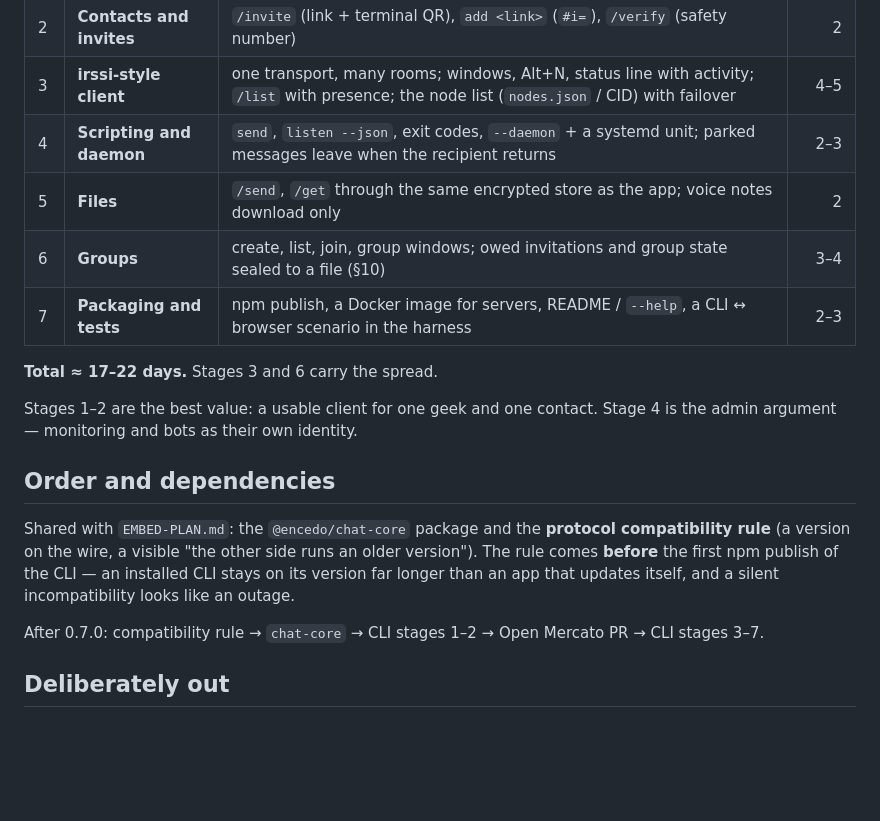
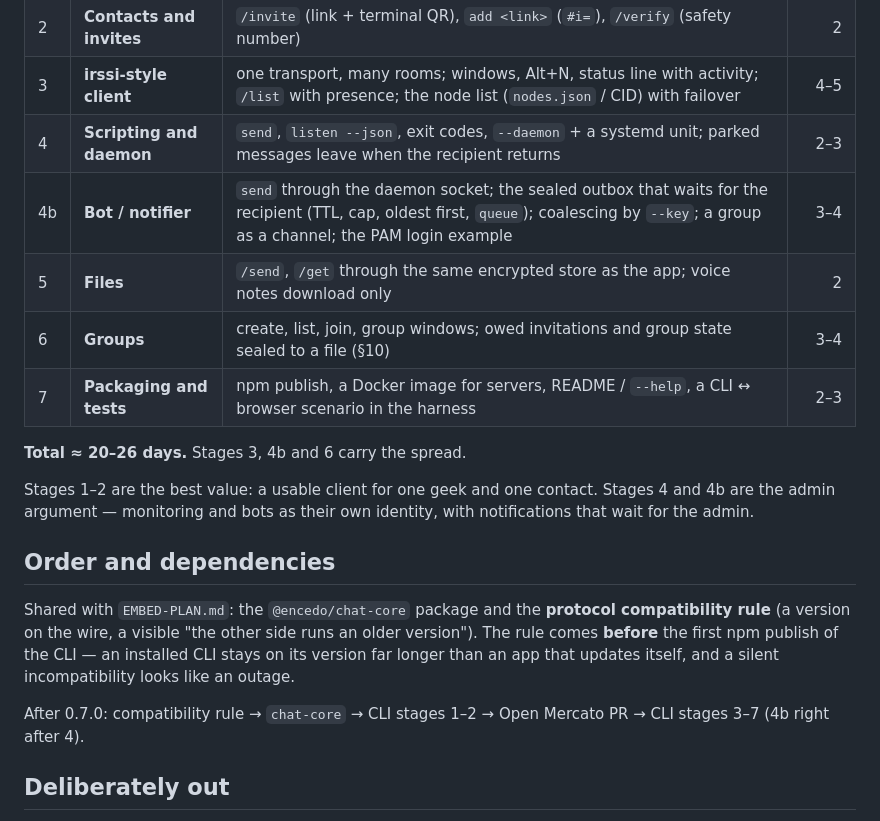
Before and after one commit to encedo/encedo-chat, a Markdown page: CLI-PLAN.md, the part around one of its changes. GitHub-like rendering; blank space fills up the shorter version.

```diff
--- a/CLI-PLAN.md
+++ b/CLI-PLAN.md
@@ -87,14 +143,15 @@ Working days for one person who knows the code; a judgement, not a measurement.
 | 2 | **Contacts and invites** | `/invite` (link + terminal QR), `add <link>` (`#i=`), `/verify` (safety number) | 2 |
 | 3 | **irssi-style client** | one transport, many rooms; windows, Alt+N, status line with activity; `/list` with presence; the node list (`nodes.json` / CID) with failover | 4–5 |
 | 4 | **Scripting and daemon** | `send`, `listen --json`, exit codes, `--daemon` + a systemd unit; parked messages leave when the recipient returns | 2–3 |
+| 4b | **Bot / notifier** | `send` through the daemon socket; the sealed outbox that waits for the recipient (TTL, cap, oldest first, `queue`); coalescing by `--key`; a group as a channel; the PAM login example | 3–4 |
 | 5 | **Files** | `/send`, `/get` through the same encrypted store as the app; voice notes download only | 2 |
 | 6 | **Groups** | create, list, join, group windows; owed invitations and group state sealed to a file (§10) | 3–4 |
 | 7 | **Packaging and tests** | npm publish, a Docker image for servers, README / `--help`, a CLI ↔ browser scenario in the harness | 2–3 |
 
-**Total ≈ 17–22 days.** Stages 3 and 6 carry the spread.
+**Total ≈ 20–26 days.** Stages 3, 4b and 6 carry the spread.
 
 Stages 1–2 are the best value: a usable client for one geek and one contact.
-Stage 4 is the admin argument — monitoring and bots as their own identity.
+Stages 4 and 4b are the admin argument — monitoring and bots as their own identity, with notifications that wait for the admin.
 
 ## Order and dependencies
 
@@ -105,7 +162,7 @@ an installed CLI stays on its version far longer than an app that updates
 itself, and a silent incompatibility looks like an outage.
 
 After 0.7.0: compatibility rule → `chat-core` → CLI stages 1–2 → Open Mercato
-PR → CLI stages 3–7.
+PR → CLI stages 3–7 (4b right after 4).
 
 ## Deliberately out
 
```
Also changed, not shown: other parts of CLI-PLAN.md (+56 -0 lines).
